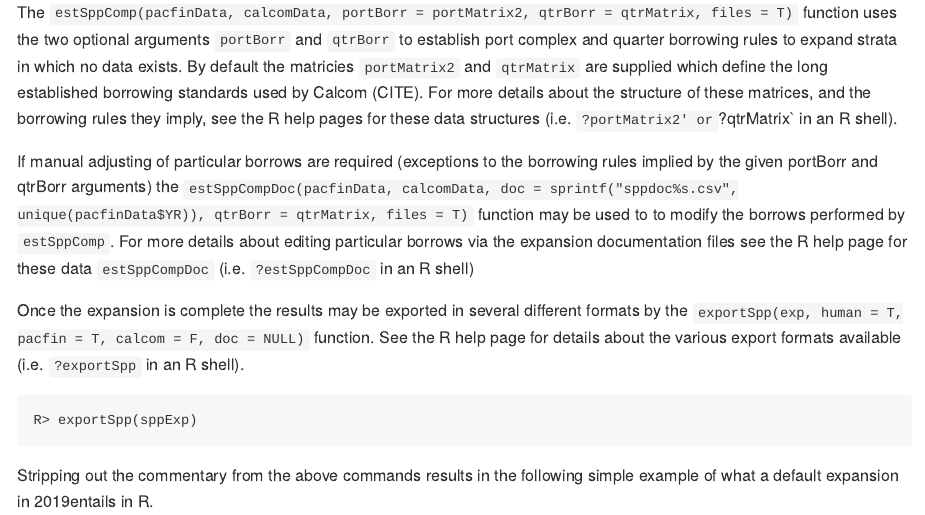
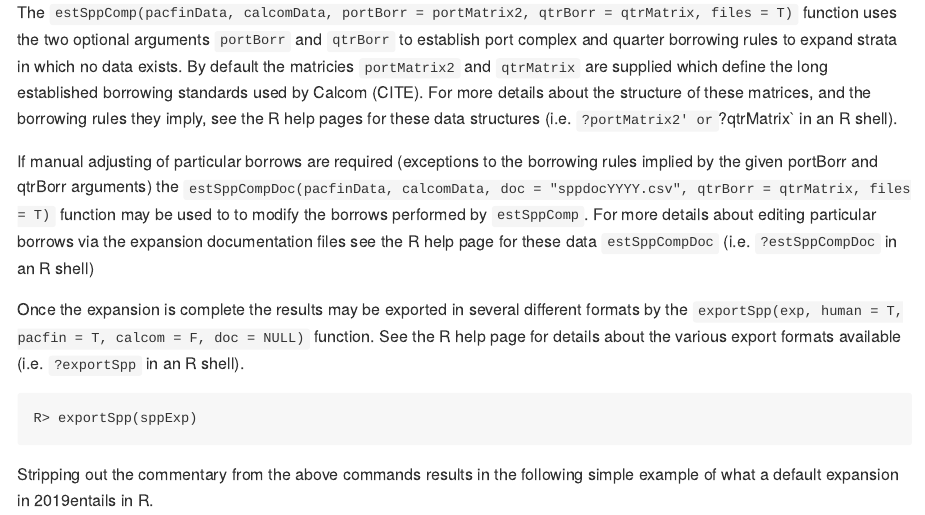
Before and after one commit to chisquareotops/calcomExpansions, an R Markdown document (README.Rmd): the page in a window 1100 px wide, from 1790 px down. The pictures show the output file README.md that the author committed with the source, drawn offline in the style of GitHub.

Commit message:
testing a new README

```diff
--- a/README.Rmd
+++ b/README.Rmd
@@ -119,7 +119,7 @@ they imply, see the R help pages for these data structures (i.e. `?portMatrix2'
 
 If manual adjusting of particular borrows are required (exceptions to the
 borrowing rules implied by the given portBorr and qtrBorr arguments) the
-`estSppCompDoc(pacfinData, calcomData, doc = sprintf("sppdoc%s.csv", unique(pacfinData$YR)), qtrBorr = qtrMatrix, files = T)`
+`estSppCompDoc(pacfinData, calcomData, doc = "sppdocYYYY.csv", qtrBorr = qtrMatrix, files = T)`
 function may be used to to modify the borrows performed by `estSppComp`.
 For more details about editing particular borrows via the expansion
 documentation files see the R help page for these data `estSppCompDoc`
```
Also changed, not shown: README.md.
